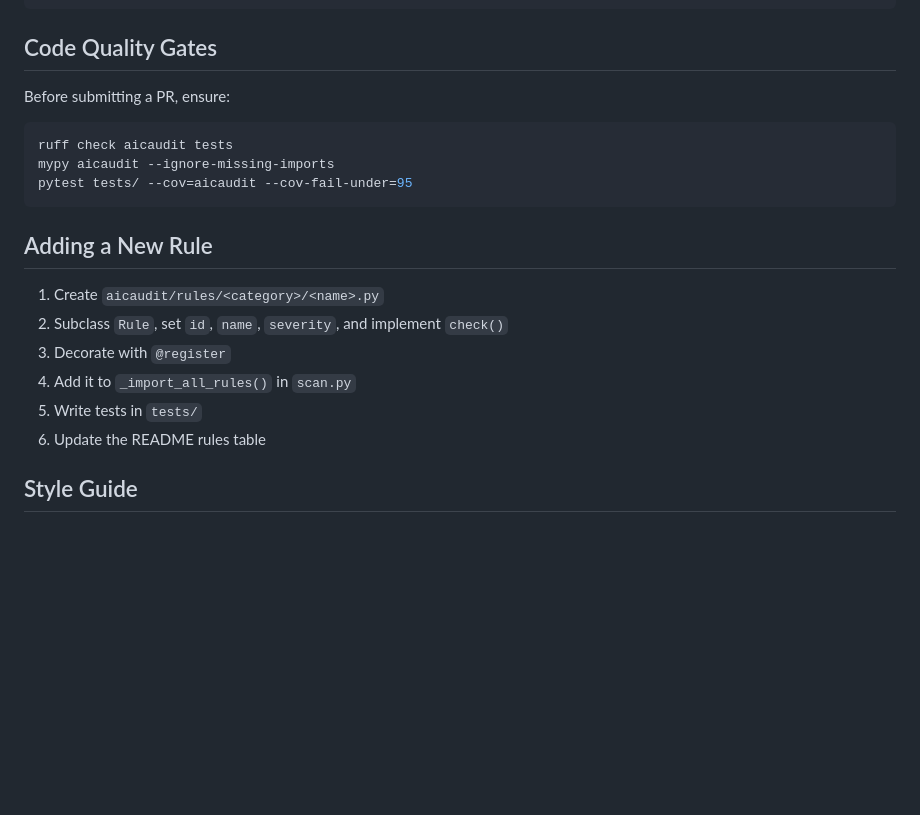
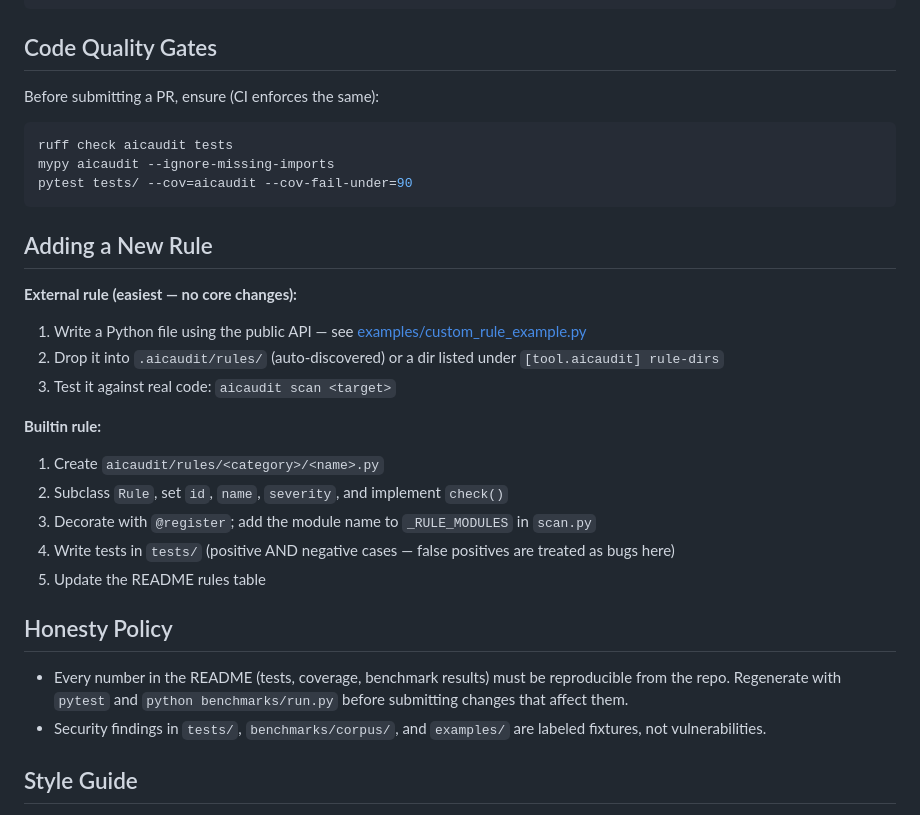
Before and after one commit to IhateStomachProblems/aicaudit, a Markdown page: CONTRIBUTING.md, the part around the change. Rendered like a GitHub page; blank space fills up the shorter version.

````diff
--- a/CONTRIBUTING.md
+++ b/CONTRIBUTING.md
@@ -19,22 +19,40 @@ pytest tests/ -v
 
 ## Code Quality Gates
 
-Before submitting a PR, ensure:
+Before submitting a PR, ensure (CI enforces the same):
 
 ```bash
 ruff check aicaudit tests
 mypy aicaudit --ignore-missing-imports
-pytest tests/ --cov=aicaudit --cov-fail-under=95
+pytest tests/ --cov=aicaudit --cov-fail-under=90
 ```
 
 ## Adding a New Rule
 
+**External rule (easiest — no core changes):**
+
+1. Write a Python file using the public API — see
+   [examples/custom_rule_example.py](examples/custom_rule_example.py)
+2. Drop it into `.aicaudit/rules/` (auto-discovered) or a dir listed under
+   `[tool.aicaudit] rule-dirs`
+3. Test it against real code: `aicaudit scan <target>`
+
+**Builtin rule:**
+
 1. Create `aicaudit/rules/<category>/<name>.py`
 2. Subclass `Rule`, set `id`, `name`, `severity`, and implement `check()`
-3. Decorate with `@register`
-4. Add it to `_import_all_rules()` in `scan.py`
-5. Write tests in `tests/`
-6. Update the README rules table
+3. Decorate with `@register`; add the module name to `_RULE_MODULES` in `scan.py`
+4. Write tests in `tests/` (positive AND negative cases — false positives are
+   treated as bugs here)
+5. Update the README rules table
+
+## Honesty Policy
+
+- Every number in the README (tests, coverage, benchmark results) must be
+  reproducible from the repo. Regenerate with `pytest` and
+  `python benchmarks/run.py` before submitting changes that affect them.
+- Security findings in `tests/`, `benchmarks/corpus/`, and `examples/` are
+  labeled fixtures, not vulnerabilities.
 
 ## Style Guide
 
````
Also changed, not shown: README.md (+16 -6 lines), .github/assets/web-results.png (added), .github/assets/web-taint-path.png (added), 1 other file.
